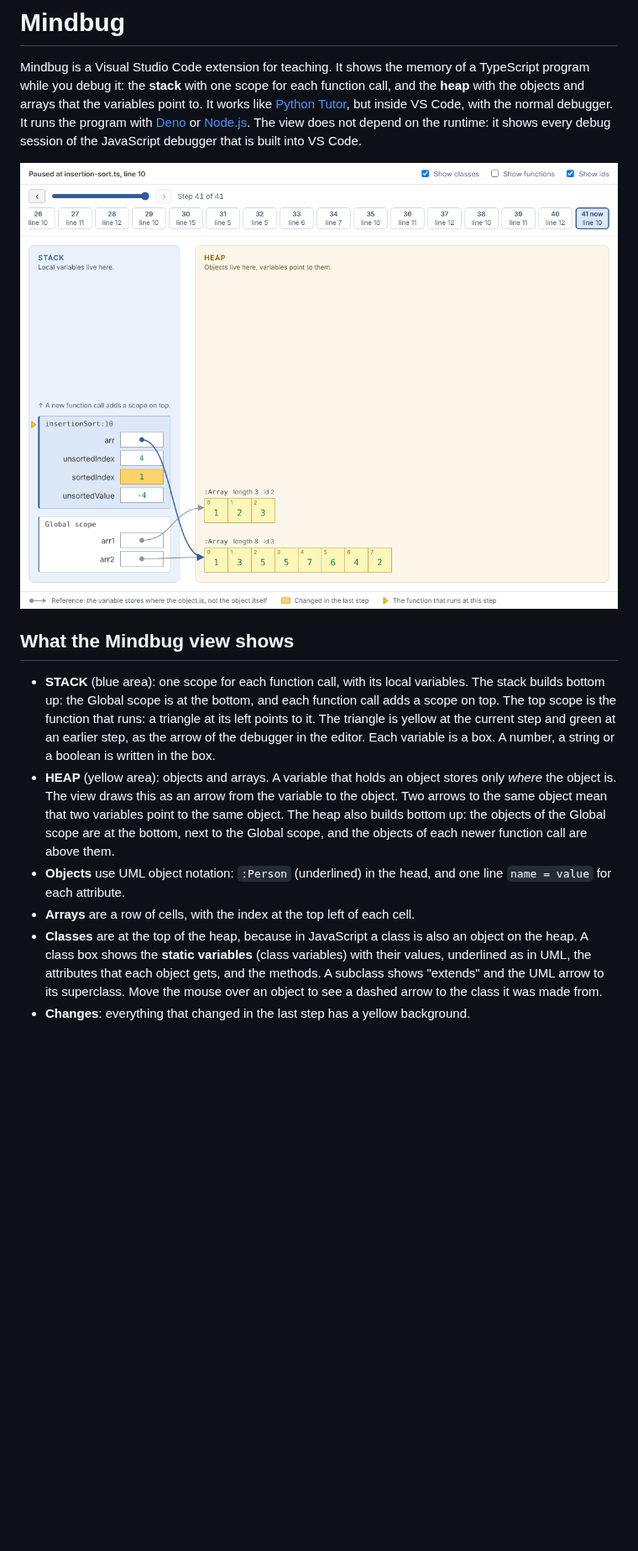
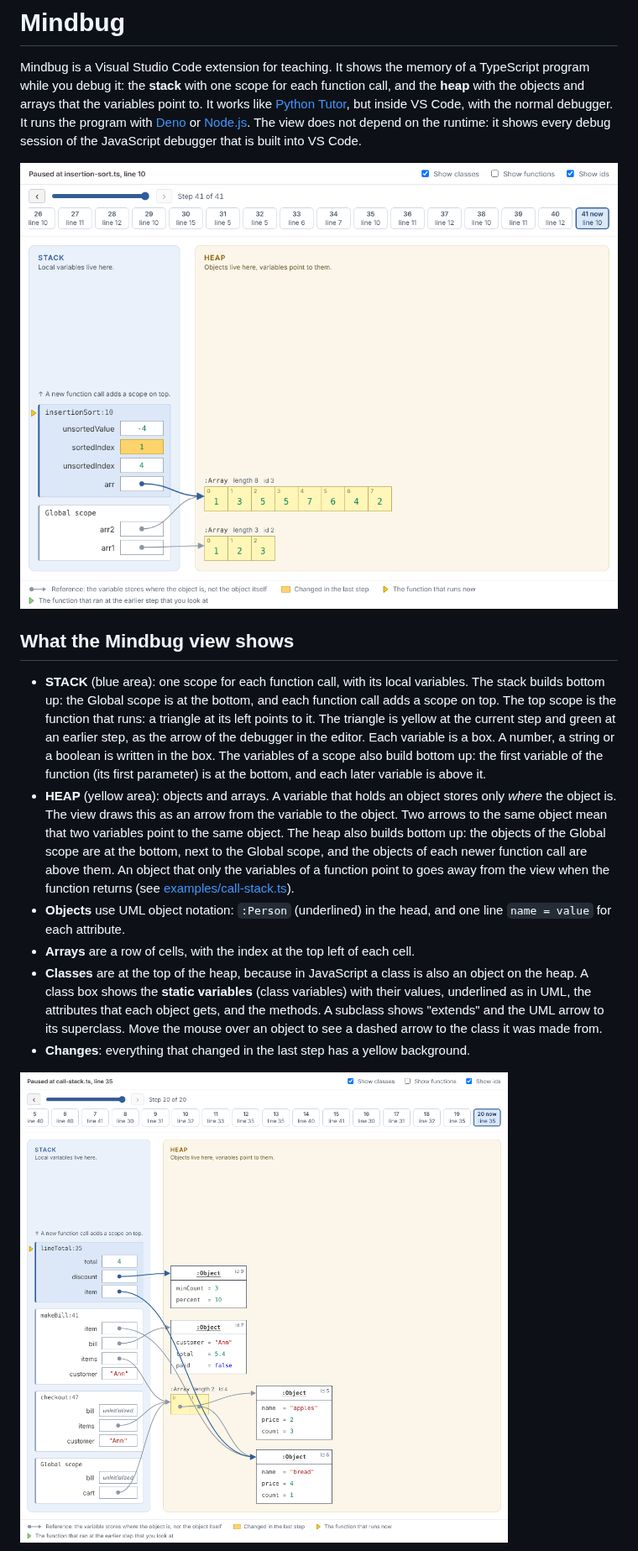
Before and after one commit to nimblescape/nimblescape-mindbug, a Markdown page: README.md, the part around one of its changes. Shown at 84% size. Drawn GitHub-style; pictures changed too: docs/images/call-stack.png (added), docs/images/stack-and-heap.png; blank space fills up the shorter version.

```diff
--- a/README.md
+++ b/README.md
@@ -15,12 +15,15 @@ of the JavaScript debugger that is built into VS Code.
   builds bottom up: the Global scope is at the bottom, and each function call adds a scope on top.
   The top scope is the function that runs: a triangle at its left points to it. The triangle is
   yellow at the current step and green at an earlier step, as the arrow of the debugger in the
-  editor. Each variable is a box. A number, a string or a boolean is written in the box.
+  editor. Each variable is a box. A number, a string or a boolean is written in the box. The
+  variables of a scope also build bottom up: the first variable of the function (its first
+  parameter) is at the bottom, and each later variable is above it.
 - **HEAP** (yellow area): objects and arrays. A variable that holds an object stores only *where*
   the object is. The view draws this as an arrow from the variable to the object. Two arrows to the
   same object mean that two variables point to the same object. The heap also builds bottom up: the
   objects of the Global scope are at the bottom, next to the Global scope, and the objects of each
-  newer function call are above them.
+  newer function call are above them. An object that only the variables of a function point to
+  goes away from the view when the function returns (see [examples/call-stack.ts](examples/call-stack.ts)).
 - **Objects** use UML object notation: `:Person` (underlined) in the head, and one line
   `name = value` for each attribute.
 - **Arrays** are a row of cells, with the index at the top left of each cell.
@@ -30,6 +33,8 @@ of the JavaScript debugger that is built into VS Code.
   "extends" and the UML arrow to its superclass. Move the mouse over an object to see a dashed arrow
   to the class it was made from.
 - **Changes**: everything that changed in the last step has a yellow background.
+
+![Four scopes on the stack, lineTotal on top of makeBill, checkout and the Global scope; the object of lineTotal is at the top of the heap, the objects of the Global scope at the bottom](docs/images/call-stack.png)
 
 ![Classes with static variables, objects made from them, and the dashed arrow from an object to its class](docs/images/classes.png)
 
```
Also changed, not shown: other parts of README.md (+9 -2 lines), docs/images/classes.png, docs/images/history-dark.png, 10 other files.
